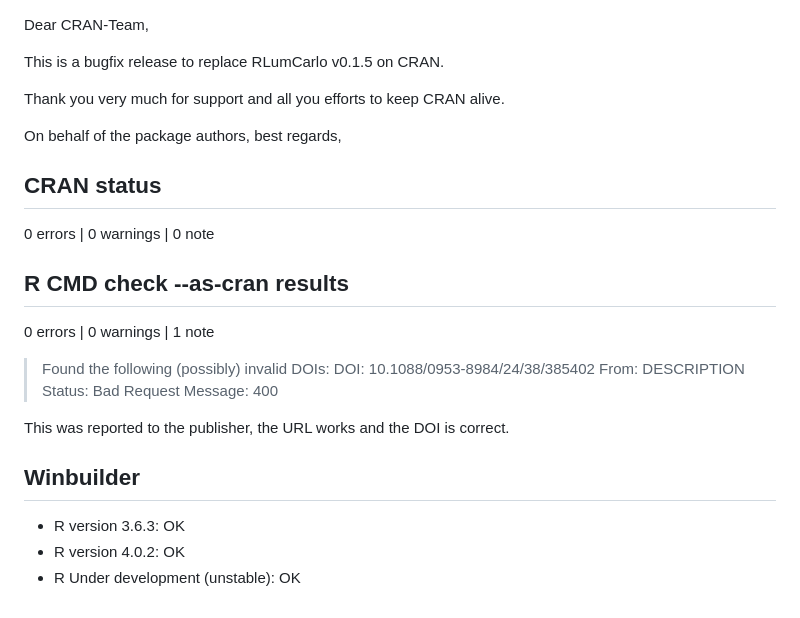
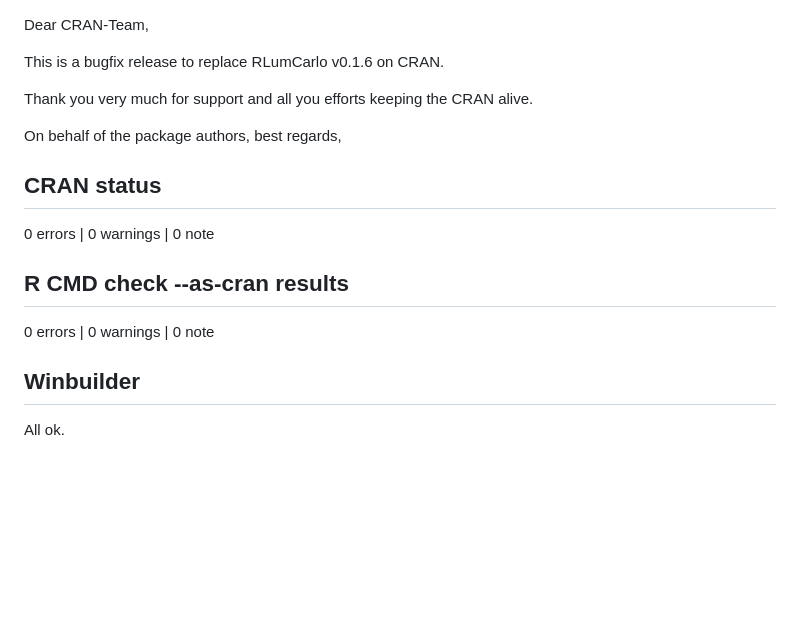
Before and after one commit to R-Lum/RLumCarlo, a Markdown page: cran-comments.md, the part around the change. Drawn GitHub-style; blank space fills up the shorter version.

```diff
--- a/cran-comments.md
+++ b/cran-comments.md
@@ -1,12 +1,11 @@
 Dear CRAN-Team,
 
-This is a bugfix release to replace RLumCarlo v0.1.5 on CRAN.
+This is a bugfix release to replace RLumCarlo v0.1.6 on CRAN.
 
 Thank you very much for support and all you efforts
-to keep CRAN alive.
+keeping the CRAN alive.
 
 On behalf of the package authors, best regards,
-
 
 ## CRAN status
 
@@ -14,18 +13,8 @@ On behalf of the package authors, best regards,
 
 ## R CMD check --as-cran results
 
-0 errors | 0 warnings | 1 note
-
-> Found the following (possibly) invalid DOIs:
->  DOI: 10.1088/0953-8984/24/38/385402
->    From: DESCRIPTION
->    Status: Bad Request
->    Message: 400
-
-This was reported to the publisher, the URL works and the DOI is correct.
+0 errors | 0 warnings | 0 note
 
 ## Winbuilder
 
-* R version 3.6.3: OK
-* R version 4.0.2: OK
-* R Under development (unstable): OK
+All ok.
```
Also changed, not shown: NEWS.md (+1 -1 lines), README.md (+1 -2 lines), man/figures/README-unnamed-chunk-2-1.png, 9 other files.
